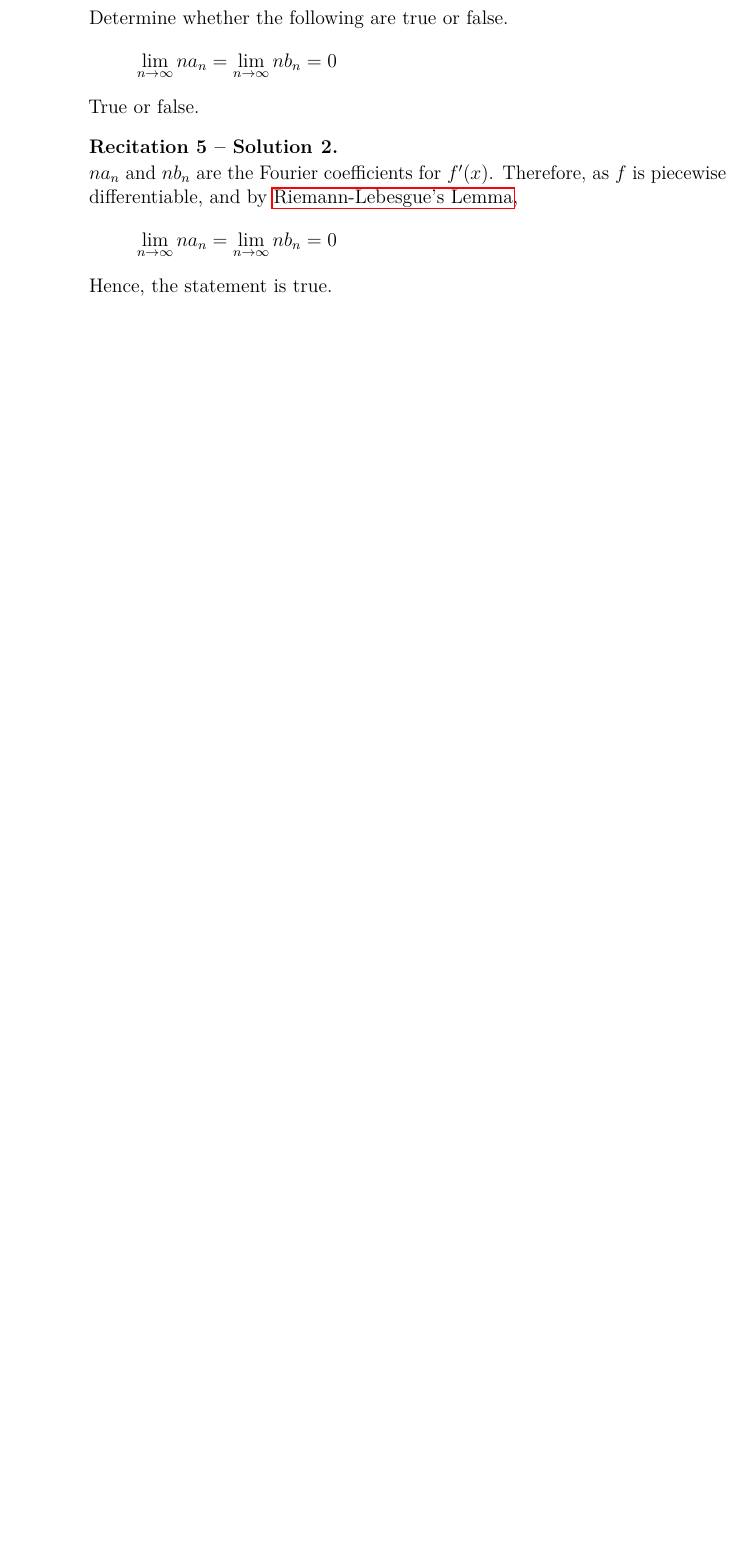
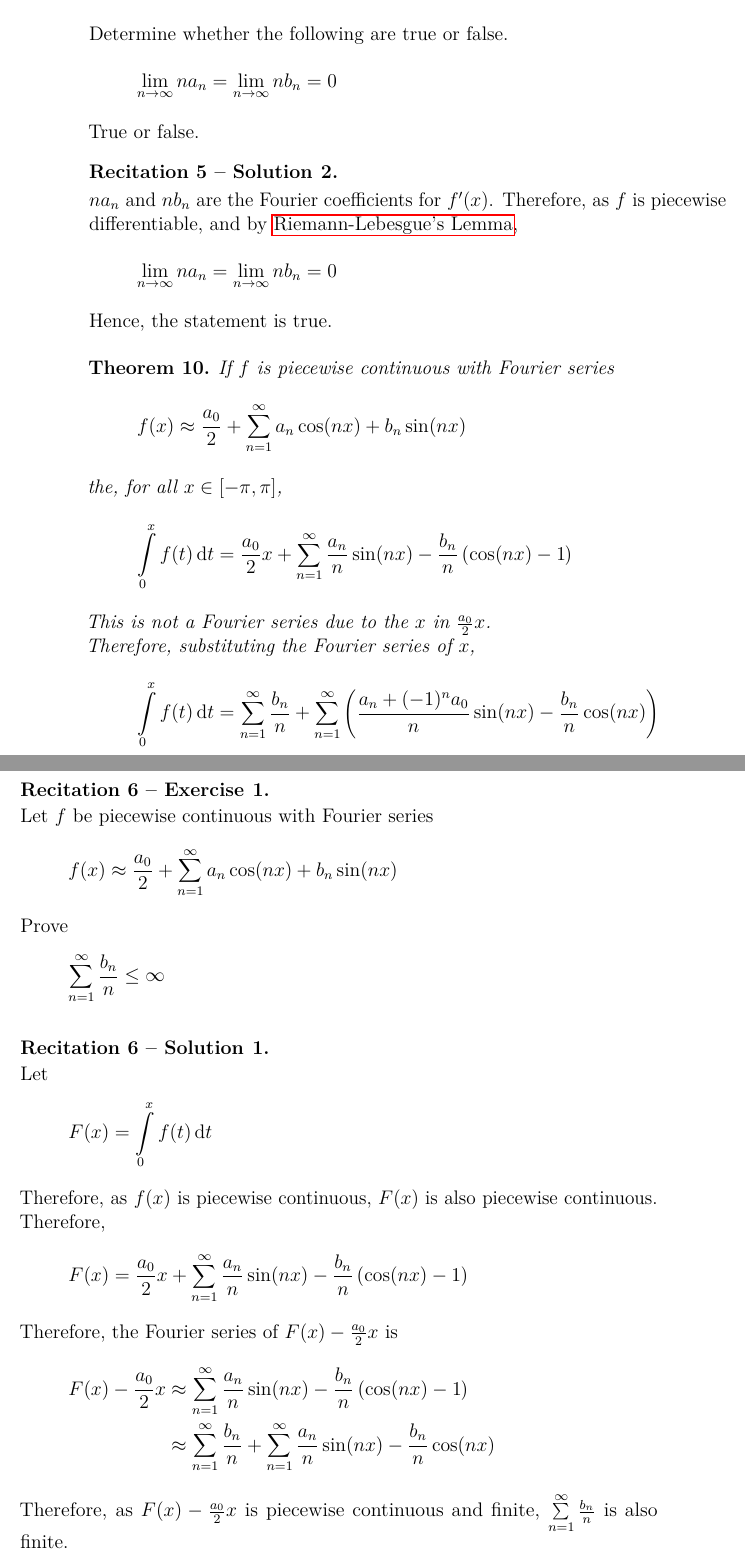
Before and after one commit to aakashjog/Harmonic-Analysis, a LaTeX document (Recitations/Recitations.tex): part of page 14 of 14 before the commit and two parts of pages 14 and 15 of 15 after it, the two joined at a grey line, cut so that both start at the same text, the shorter picture padded with empty space. Compiled offline with pdfLaTeX.

Commit message:
Recitation 6 added

```diff
--- a/Recitations/Recitations.tex
+++ b/Recitations/Recitations.tex
@@ -546,4 +546,51 @@ E-mail: \href{mailto:yaronyeg@mail.tau.ac.il}{yaronyeg@mail.tau.ac.il}\\
 	Hence, the statement is true.
 \end{solution}
 
+\recitation
+
+\begin{theorem}
+	If $f$ is piecewise continuous with Fourier series
+	\begin{align*}
+		f(x) & \approx \frac{a_0}{2} + \sum\limits_{n = 1}^{\infty} a_n \cos(n x) + b_n \sin(n x)
+	\end{align*}
+	the, for all $x \in [-\pi,\pi]$,
+	\begin{align*}
+		\int\limits_{0}^{x} f(t) \dif t & = \frac{a_0}{2} x + \sum\limits_{n = 1}^{\infty} \frac{a_n}{n} \sin(n x) - \frac{b_n}{n} \left( \cos(n x) - 1 \right)
+	\end{align*}
+	This is not a Fourier series due to the $x$ in $\frac{a_0}{2} x$.\\
+	Therefore, substituting the Fourier series of $x$,
+	\begin{align*}
+		\int\limits_{0}^{x} f(t) \dif t & = \sum\limits_{n = 1}^{\infty} \frac{b_n}{n} + \sum\limits_{n = 1}^{\infty} \left( \frac{a_n + (-1)^n a_0}{n} \sin(n x) - \frac{b_n}{n} \cos(n x) \right)
+	\end{align*}
+\end{theorem}
+
+\begin{question}
+	Let $f$ be piecewise continuous with Fourier series
+	\begin{align*}
+		f(x) & \approx \frac{a_0}{2} + \sum\limits_{n = 1}^{\infty} a_n \cos(n x) + b_n \sin(n x)
+	\end{align*}
+	Prove
+	\begin{align*}
+		\sum\limits_{n = 1}^{\infty} \frac{b_n}{n} & \le \infty
+	\end{align*}
+\end{question}
+
+\begin{solution}
+	Let
+	\begin{align*}
+		F(x) & = \int\limits_{0}^{x} f(t) \dif t
+	\end{align*}
+	Therefore, as $f(x)$ is piecewise continuous, $F(x)$ is also piecewise continuous.\\
+	Therefore,
+	\begin{align*}
+		F(x) & = \frac{a_0}{2} x + \sum\limits_{n = 1}^{\infty} \frac{a_n}{n} \sin(n x) - \frac{b_n}{n} \left( \cos(n x) - 1 \right)
+	\end{align*}
+	Therefore, the Fourier series of $F(x) - \frac{a_0}{2} x$ is
+	\begin{align*}
+		F(x) - \frac{a_0}{2} x & \approx \sum\limits_{n = 1}^{\infty} \frac{a_n}{n} \sin(n x) - \frac{b_n}{n} \left( \cos(n x) - 1 \right) \\
+                                       & \approx \sum\limits_{n = 1}^{\infty} \frac{b_n}{n} + \sum\limits_{n = 1}^{\infty} \frac{a_n}{n} \sin(n x) - \frac{b_n}{n} \cos(n x)
+	\end{align*}
+	Therefore, as $F(x) - \frac{a_0}{2} x$ is piecewise continuous and finite, $\sum\limits_{n = 1}^{\infty} \frac{b_n}{n}$ is also finite.
+\end{solution}
+
 \end{document}
```
Also changed, not shown: Recitations/Recitations.pdf.
